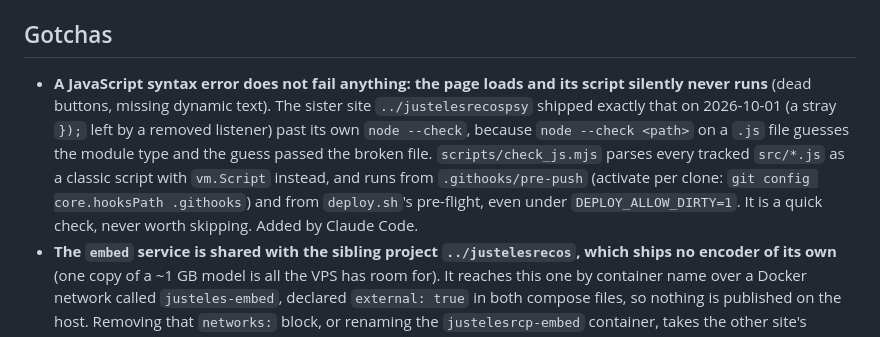
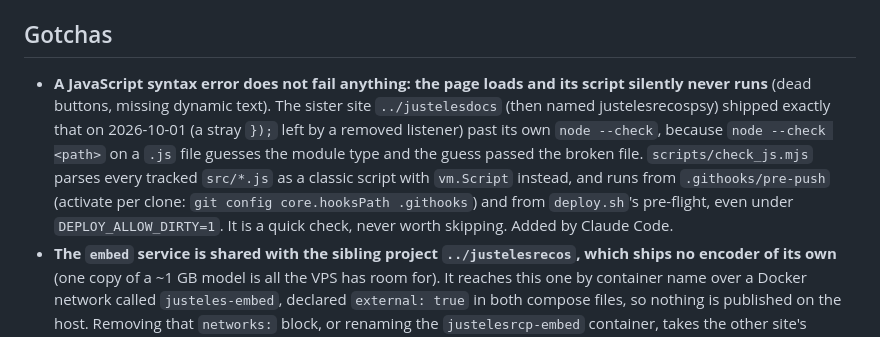
Before and after one commit to thiswillbeyourgithub/justelesRCP, a Markdown page: CLAUDE.md, the part around the change. Drawn GitHub-style.

```diff
--- a/CLAUDE.md
+++ b/CLAUDE.md
@@ -1589,7 +1589,7 @@ Restart is not needed (Caddy reads the mounted dir live), but a
 
 ## Gotchas
 
-- **A JavaScript syntax error does not fail anything: the page loads and its script silently never runs** (dead buttons, missing dynamic text). The sister site `../justelesrecospsy` shipped exactly that on 2026-10-01 (a stray `});` left by a removed listener) past its own `node --check`, because `node --check <path>` on a `.js` file guesses the module type and the guess passed the broken file. `scripts/check_js.mjs` parses every tracked `src/*.js` as a classic script with `vm.Script` instead, and runs from `.githooks/pre-push` (activate per clone: `git config core.hooksPath .githooks`) and from `deploy.sh`'s pre-flight, even under `DEPLOY_ALLOW_DIRTY=1`. It is a quick check, never worth skipping. Added by Claude Code.
+- **A JavaScript syntax error does not fail anything: the page loads and its script silently never runs** (dead buttons, missing dynamic text). The sister site `../justelesdocs` (then named justelesrecospsy) shipped exactly that on 2026-10-01 (a stray `});` left by a removed listener) past its own `node --check`, because `node --check <path>` on a `.js` file guesses the module type and the guess passed the broken file. `scripts/check_js.mjs` parses every tracked `src/*.js` as a classic script with `vm.Script` instead, and runs from `.githooks/pre-push` (activate per clone: `git config core.hooksPath .githooks`) and from `deploy.sh`'s pre-flight, even under `DEPLOY_ALLOW_DIRTY=1`. It is a quick check, never worth skipping. Added by Claude Code.
 - **The `embed` service is shared with the sibling project `../justelesrecos`, which ships no encoder of its own** (one copy of a ~1 GB model is all the VPS has room for). It reaches this one by container name over a Docker network called `justeles-embed`, declared `external: true` in both compose files, so nothing is published on the host. Removing that `networks:` block, or renaming the `justelesrcp-embed` container, takes the other site's search down with a 502 on every query while every container stays up and healthy. Two host-based routes were tried first and cannot work: a port published on 127.0.0.1 is unreachable from another container, and compose's `ports:` accepts an IP and never a hostname, so `host.docker.internal` there is rejected at parse time.
 - `docker-compose.yml` sets `name: justelesrcp` for the same class of reason: without it Compose names the project after the directory holding the compose file, which is `docker/` here AND in `../justelesrecos`, and since both projects call their Caddy service `web`, deploying either one replaced the other's web container.
 - `data/` and `dist/` are gitignored and large (~1GB source). Never commit them.
```
Also changed, not shown: README.en.md (+1 -1 lines), README.md (+1 -1 lines).
